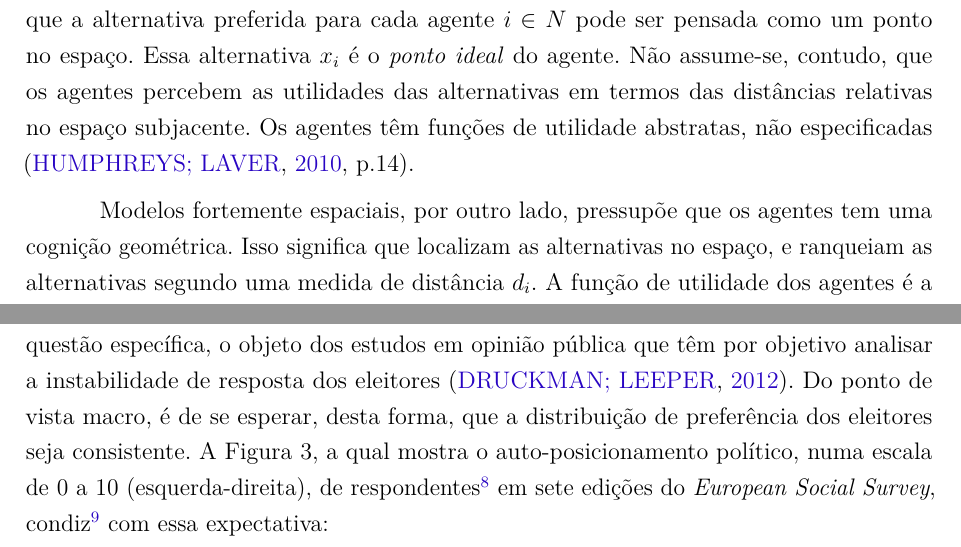
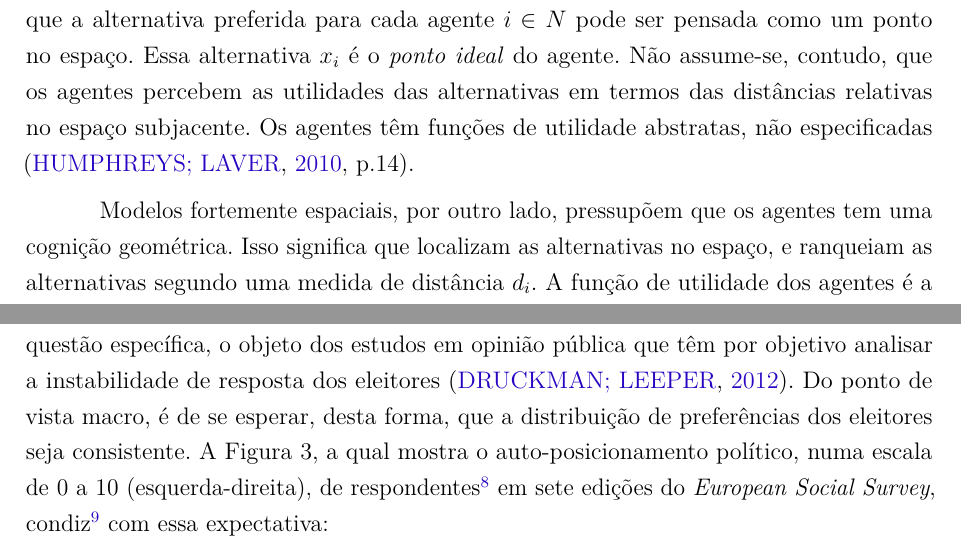
Before and after one commit to marcelovmaciel/Projeto, a LaTeX thesis (meu-trabalho/dissertação/master.tex, which reads meu-trabalho/dissertação/chap1.tex): two parts of pages 12 and 15 of 36, joined at a grey line, cut so that both start at the same text. Compiled offline with pdfLaTeX.

Commit message:
port mistake

```diff
--- a/meu-trabalho/dissertação/chap1.tex
+++ b/meu-trabalho/dissertação/chap1.tex
@@ -249,7 +249,7 @@ alternativas em termos das distâncias relativas no espaço subjacente. Os agent
 têm funções de utilidade abstratas, não especificadas
 \cite[p.14]{humphreys2010spatial}.
 
-Modelos fortemente espaciais, por outro lado, pressupõe que os agentes tem uma
+Modelos fortemente espaciais, por outro lado, pressupõem que os agentes tem uma
 cognição geométrica. Isso significa que localizam as alternativas no espaço, e
 ranqueiam as alternativas segundo uma medida de distância \(d_i\). A função de
 utilidade dos agentes é a composição da função de distância e uma função de
@@ -391,7 +391,7 @@ crenças em várias questões, é de se esperar que elas sejam mais estáveis do
 o posicionamento dos atores em cada questão específica, o objeto dos estudos em
 opinião pública que têm por objetivo analisar a instabilidade de resposta dos
 eleitores \cite{druckman2012public}. Do ponto de vista macro, é de se esperar,
-desta forma, que a distribuição de preferência dos eleitores seja consistente. A
+desta forma, que a distribuição de preferências dos eleitores seja consistente. A
 Figura 3, a qual mostra o auto-posicionamento político, numa escala de 0 a 10
 (esquerda-direita), de respondentes\footnote{A cada edição uma nova amostrada é
   selecionada.} em sete edições do \textit{European Social Survey},
```
Also changed, not shown: meu-trabalho/dissertação/master.pdf.
